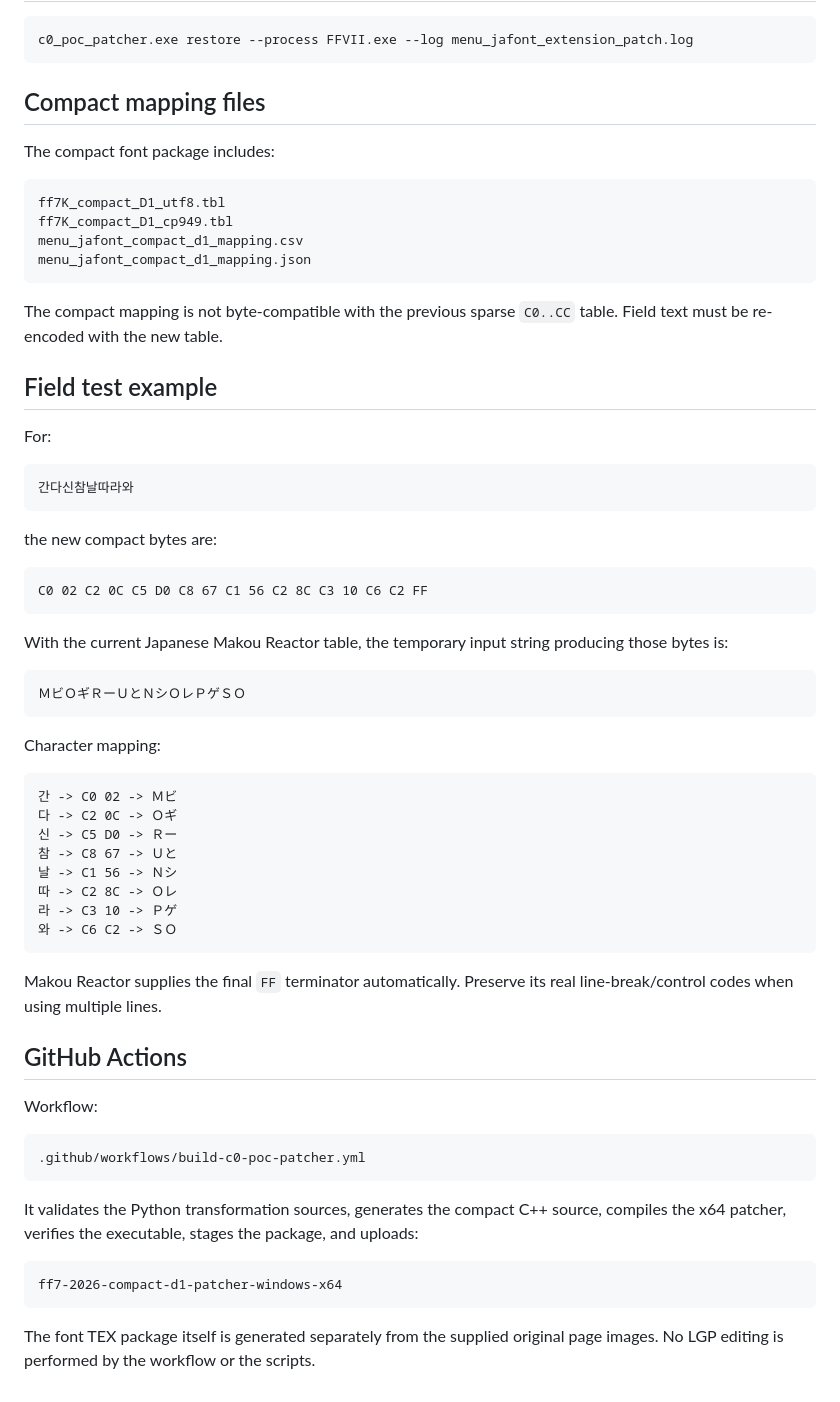
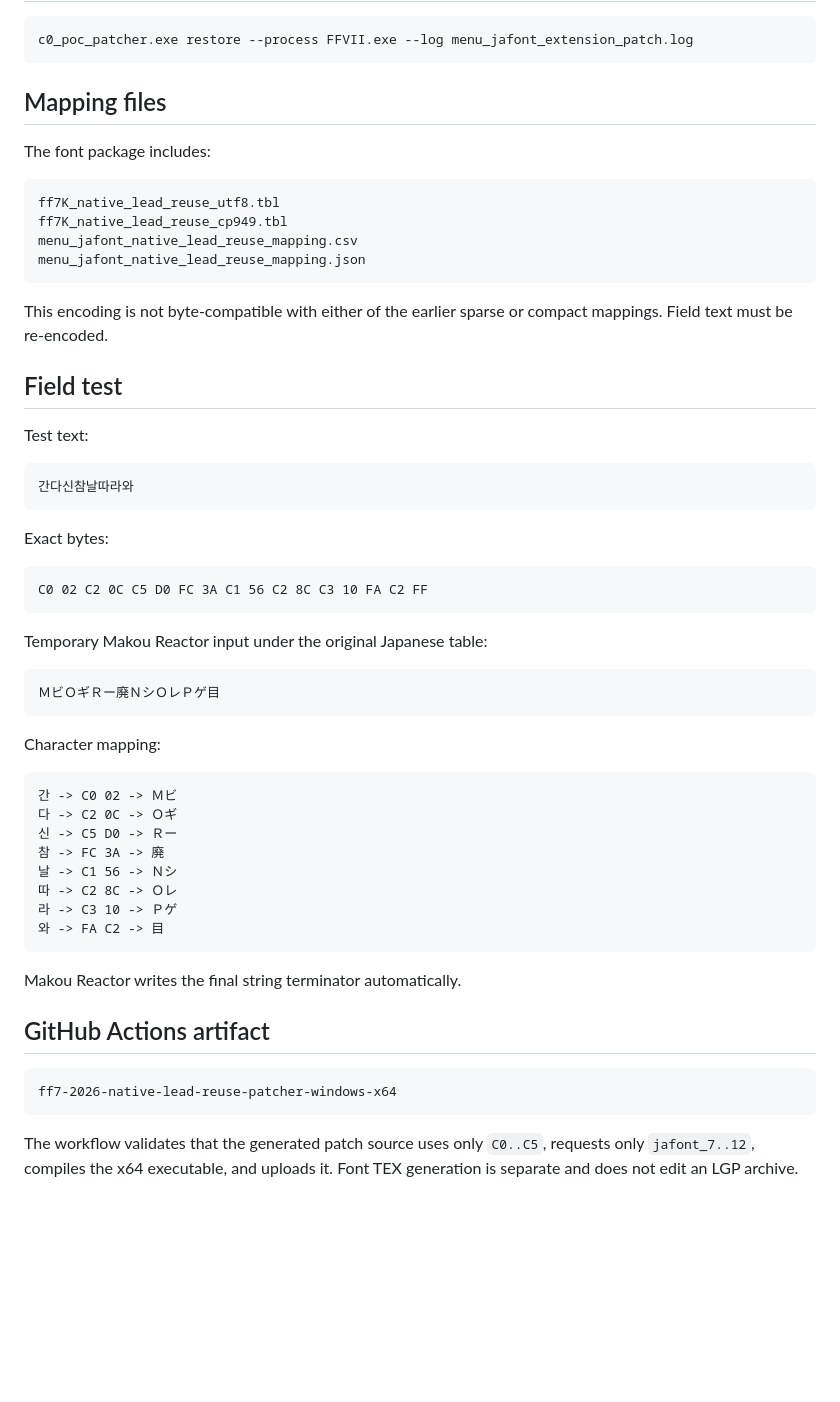
Before and after one commit to poketony/FF7KOR, a Markdown page: codex-lab/poc_runtime_patch/README.md, the part around one of its changes. GitHub-like rendering; blank space fills up the shorter version.

````diff
--- a/codex-lab/poc_runtime_patch/README.md
+++ b/codex-lab/poc_runtime_patch/README.md
@@ -75,37 +86,37 @@ A successful loader phase must show nonzero handles for every page from `jafont_
 c0_poc_patcher.exe restore --process FFVII.exe --log menu_jafont_extension_patch.log
 ```
 
-## Compact mapping files
+## Mapping files
 
-The compact font package includes:
+The font package includes:
 
 ```text
-ff7K_compact_D1_utf8.tbl
-ff7K_compact_D1_cp949.tbl
-menu_jafont_compact_d1_mapping.csv
-menu_jafont_compact_d1_mapping.json
+ff7K_native_lead_reuse_utf8.tbl
+ff7K_native_lead_reuse_cp949.tbl
+menu_jafont_native_lead_reuse_mapping.csv
+menu_jafont_native_lead_reuse_mapping.json
 ```
 
-The compact mapping is not byte-compatible with the previous sparse `C0..CC` table. Field text must be re-encoded with the new table.
+This encoding is not byte-compatible with either of the earlier sparse or compact mappings. Field text must be re-encoded.
 
-## Field test example
+## Field test
 
-For:
+Test text:
 
 ```text
 간다신참날따라와
 ```
 
-the new compact bytes are:
+Exact bytes:
 
 ```text
-C0 02 C2 0C C5 D0 C8 67 C1 56 C2 8C C3 10 C6 C2 FF
+C0 02 C2 0C C5 D0 FC 3A C1 56 C2 8C C3 10 FA C2 FF
 ```
 
-With the current Japanese Makou Reactor table, the temporary input string producing those bytes is:
+Temporary Makou Reactor input under the original Japanese table:
 
 ```text
-ＭビＯギＲーＵとＮシＯレＰゲＳＯ
+ＭビＯギＲー廃ＮシＯレＰゲ目
 ```
 
 Character mapping:
@@ -114,27 +125,19 @@ Character mapping:
 간 -> C0 02 -> Ｍビ
 다 -> C2 0C -> Ｏギ
 신 -> C5 D0 -> Ｒー
-참 -> C8 67 -> Ｕと
+참 -> FC 3A -> 廃
 날 -> C1 56 -> Ｎシ
 따 -> C2 8C -> Ｏレ
 라 -> C3 10 -> Ｐゲ
-와 -> C6 C2 -> ＳＯ
+와 -> FA C2 -> 目
 ```
 
-Makou Reactor supplies the final `FF` terminator automatically. Preserve its real line-break/control codes when using multiple lines.
+Makou Reactor writes the final string terminator automatically.
 
-## GitHub Actions
-
-Workflow:
+## GitHub Actions artifact
 
 ```text
-.github/workflows/build-c0-poc-patcher.yml
+ff7-2026-native-lead-reuse-patcher-windows-x64
 ```
 
-It validates the Python transformation sources, generates the compact C++ source, compiles the x64 patcher, verifies the executable, stages the package, and uploads:
-
-```text
-ff7-2026-compact-d1-patcher-windows-x64
-```
-
-The font TEX package itself is generated separately from the supplied original page images. No LGP editing is performed by the workflow or the scripts.
+The workflow validates that the generated patch source uses only `C0..C5`, requests only `jafont_7..12`, compiles the x64 executable, and uploads it. Font TEX generation is separate and does not edit an LGP archive.
````
Also changed, not shown: other parts of codex-lab/poc_runtime_patch/README.md (+45 -34 lines).
